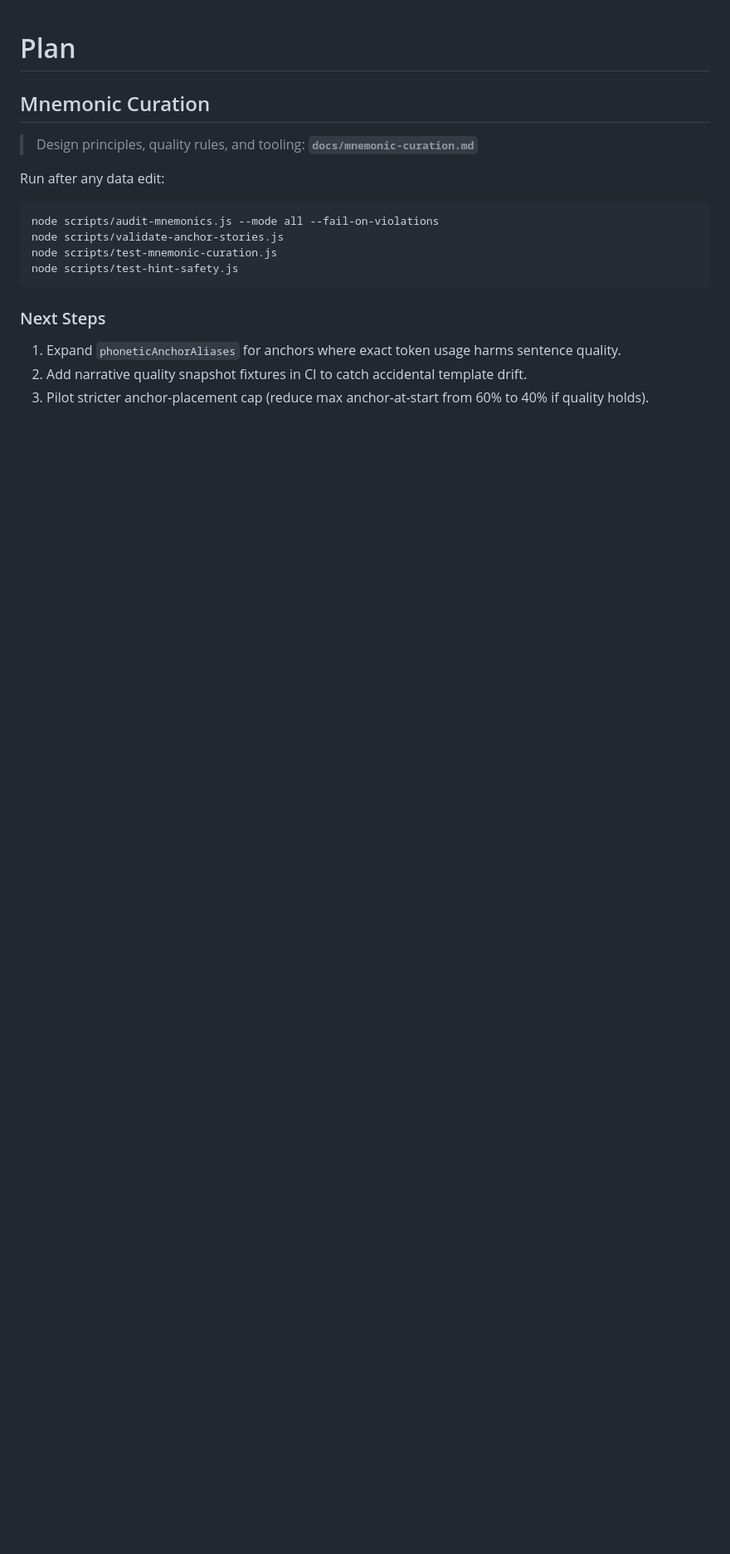
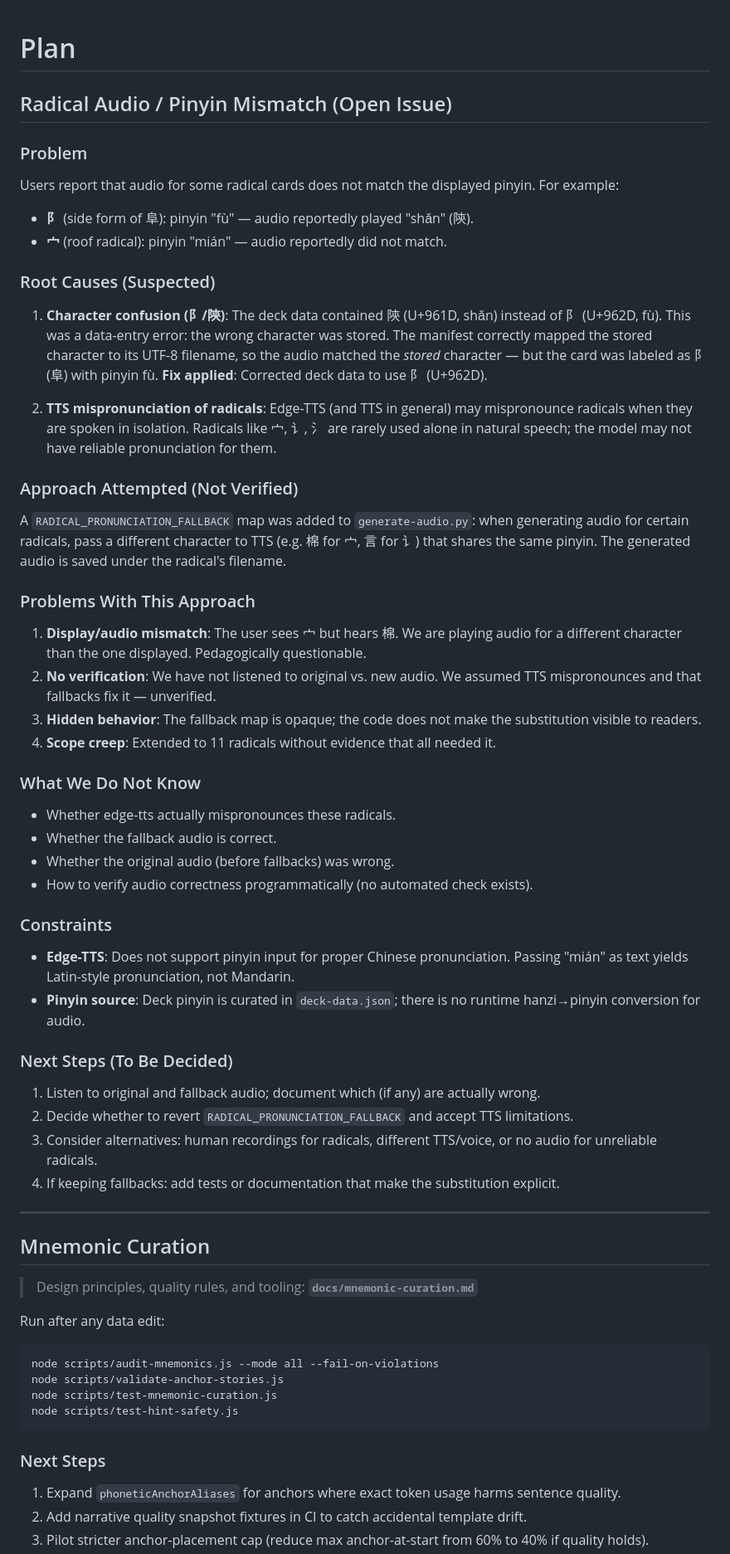
Before and after one commit to dsaxton/chinese-flash-cards, a Markdown page: plan.md, the part around the change. Shown at 83% size. Rendered like a GitHub page; blank space fills up the shorter version.

Commit message:
Document radical audio/pinyin mismatch as open issue in plan.md
Co-authored-by: Daniel Saxton <dsaxton@users.noreply.github.com>

```diff
--- a/plan.md
+++ b/plan.md
@@ -1,4 +1,50 @@
 # Plan
+
+## Radical Audio / Pinyin Mismatch (Open Issue)
+
+### Problem
+
+Users report that audio for some radical cards does not match the displayed pinyin. For example:
+- **阝** (side form of 阜): pinyin "fù" — audio reportedly played "shǎn" (陝).
+- **宀** (roof radical): pinyin "mián" — audio reportedly did not match.
+
+### Root Causes (Suspected)
+
+1. **Character confusion (阝/陝)**: The deck data contained 陝 (U+961D, shǎn) instead of 阝 (U+962D, fù). This was a data-entry error: the wrong character was stored. The manifest correctly mapped the stored character to its UTF-8 filename, so the audio matched the *stored* character — but the card was labeled as 阝 (阜) with pinyin fù. **Fix applied**: Corrected deck data to use 阝 (U+962D).
+
+2. **TTS mispronunciation of radicals**: Edge-TTS (and TTS in general) may mispronounce radicals when they are spoken in isolation. Radicals like 宀, 讠, 氵 are rarely used alone in natural speech; the model may not have reliable pronunciation for them.
+
+### Approach Attempted (Not Verified)
+
+A `RADICAL_PRONUNCIATION_FALLBACK` map was added to `generate-audio.py`: when generating audio for certain radicals, pass a different character to TTS (e.g. 棉 for 宀, 言 for 讠) that shares the same pinyin. The generated audio is saved under the radical's filename.
+
+### Problems With This Approach
+
+1. **Display/audio mismatch**: The user sees 宀 but hears 棉. We are playing audio for a different character than the one displayed. Pedagogically questionable.
+2. **No verification**: We have not listened to original vs. new audio. We assumed TTS mispronounces and that fallbacks fix it — unverified.
+3. **Hidden behavior**: The fallback map is opaque; the code does not make the substitution visible to readers.
+4. **Scope creep**: Extended to 11 radicals without evidence that all needed it.
+
+### What We Do Not Know
+
+- Whether edge-tts actually mispronounces these radicals.
+- Whether the fallback audio is correct.
+- Whether the original audio (before fallbacks) was wrong.
+- How to verify audio correctness programmatically (no automated check exists).
+
+### Constraints
+
+- **Edge-TTS**: Does not support pinyin input for proper Chinese pronunciation. Passing "mián" as text yields Latin-style pronunciation, not Mandarin.
+- **Pinyin source**: Deck pinyin is curated in `deck-data.json`; there is no runtime hanzi→pinyin conversion for audio.
+
+### Next Steps (To Be Decided)
+
+1. Listen to original and fallback audio; document which (if any) are actually wrong.
+2. Decide whether to revert `RADICAL_PRONUNCIATION_FALLBACK` and accept TTS limitations.
+3. Consider alternatives: human recordings for radicals, different TTS/voice, or no audio for unreliable radicals.
+4. If keeping fallbacks: add tests or documentation that make the substitution explicit.
+
+---
 
 ## Mnemonic Curation
 
```
